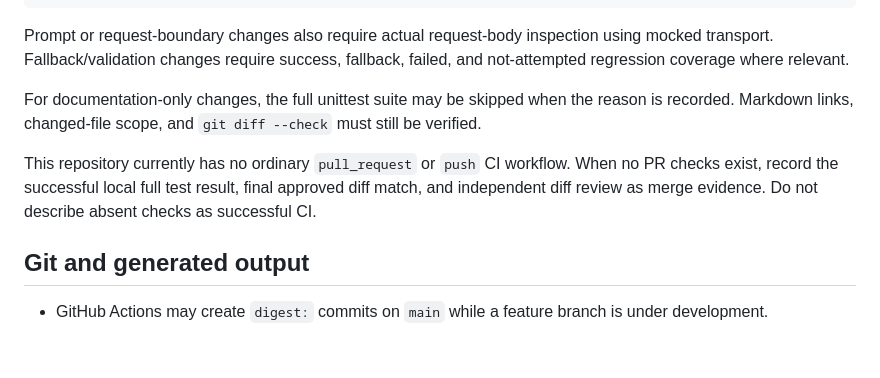
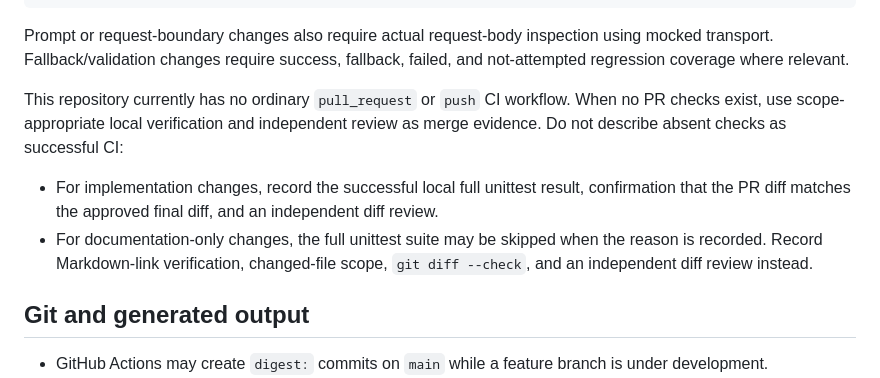
Before and after one commit to matkei31/security-digest, a Markdown page: AGENTS.md, the part around the change. Rendered like a GitHub page; blank space fills up the shorter version.

```diff
--- a/AGENTS.md
+++ b/AGENTS.md
@@ -111,9 +111,10 @@ python3 -m unittest discover -p "test_*.py"
 
 Prompt or request-boundary changes also require actual request-body inspection using mocked transport. Fallback/validation changes require success, fallback, failed, and not-attempted regression coverage where relevant.
 
-For documentation-only changes, the full unittest suite may be skipped when the reason is recorded. Markdown links, changed-file scope, and `git diff --check` must still be verified.
+This repository currently has no ordinary `pull_request` or `push` CI workflow. When no PR checks exist, use scope-appropriate local verification and independent review as merge evidence. Do not describe absent checks as successful CI:
 
-This repository currently has no ordinary `pull_request` or `push` CI workflow. When no PR checks exist, record the successful local full test result, final approved diff match, and independent diff review as merge evidence. Do not describe absent checks as successful CI.
+- For implementation changes, record the successful local full unittest result, confirmation that the PR diff matches the approved final diff, and an independent diff review.
+- For documentation-only changes, the full unittest suite may be skipped when the reason is recorded. Record Markdown-link verification, changed-file scope, `git diff --check`, and an independent diff review instead.
 
 ## Git and generated output
 
```
Also changed, not shown: DECISIONS.md (+4 -4 lines), STATUS.md (+2 -2 lines).
